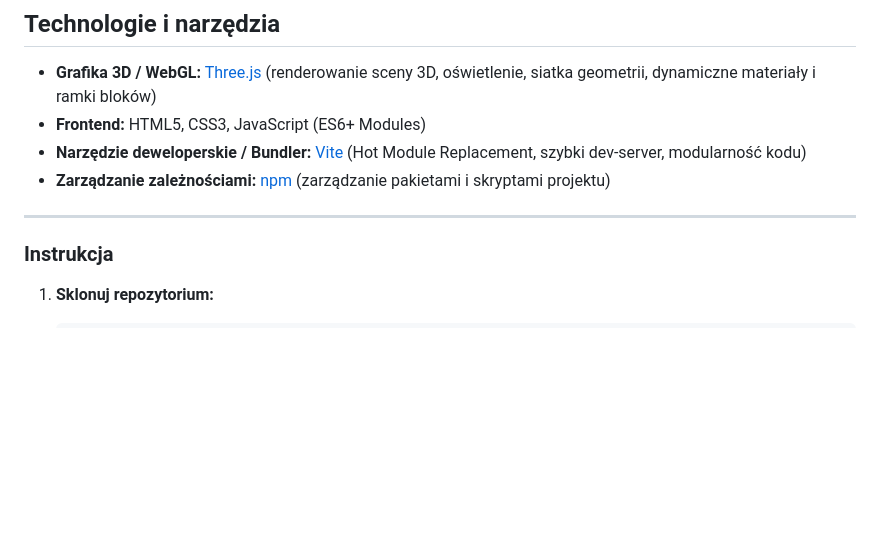
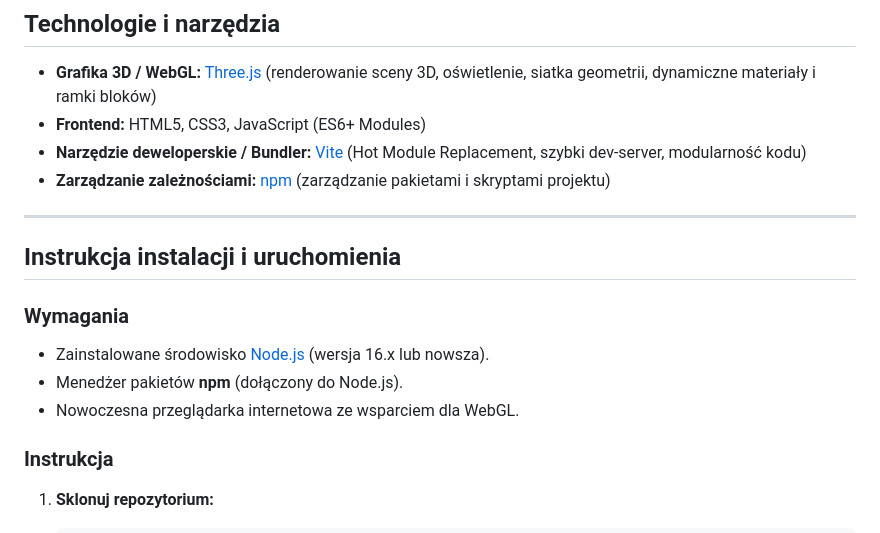
Before and after one commit to AdiKungen/Projekt_IAM_Budny_Adrian_PAW3, a Markdown page: README.md, the part around the change. Drawn GitHub-style; blank space fills up the shorter version.

```diff
--- a/README.md
+++ b/README.md
@@ -36,6 +36,14 @@ Dodatkowa oś przestrzenna wprowadza zupełnie nową dynamikę i zwiększa pozio
 * **Zarządzanie zależnościami:** [npm](https://www.npmjs.com/) (zarządzanie pakietami i skryptami projektu)
 
 ---
+
+## Instrukcja instalacji i uruchomienia
+
+### Wymagania
+
+*   Zainstalowane środowisko [Node.js](https://nodejs.org/) (wersja 16.x lub nowsza).
+*   Menedżer pakietów **npm** (dołączony do Node.js).
+*   Nowoczesna przeglądarka internetowa ze wsparciem dla WebGL.
 
 ### Instrukcja
 
```
